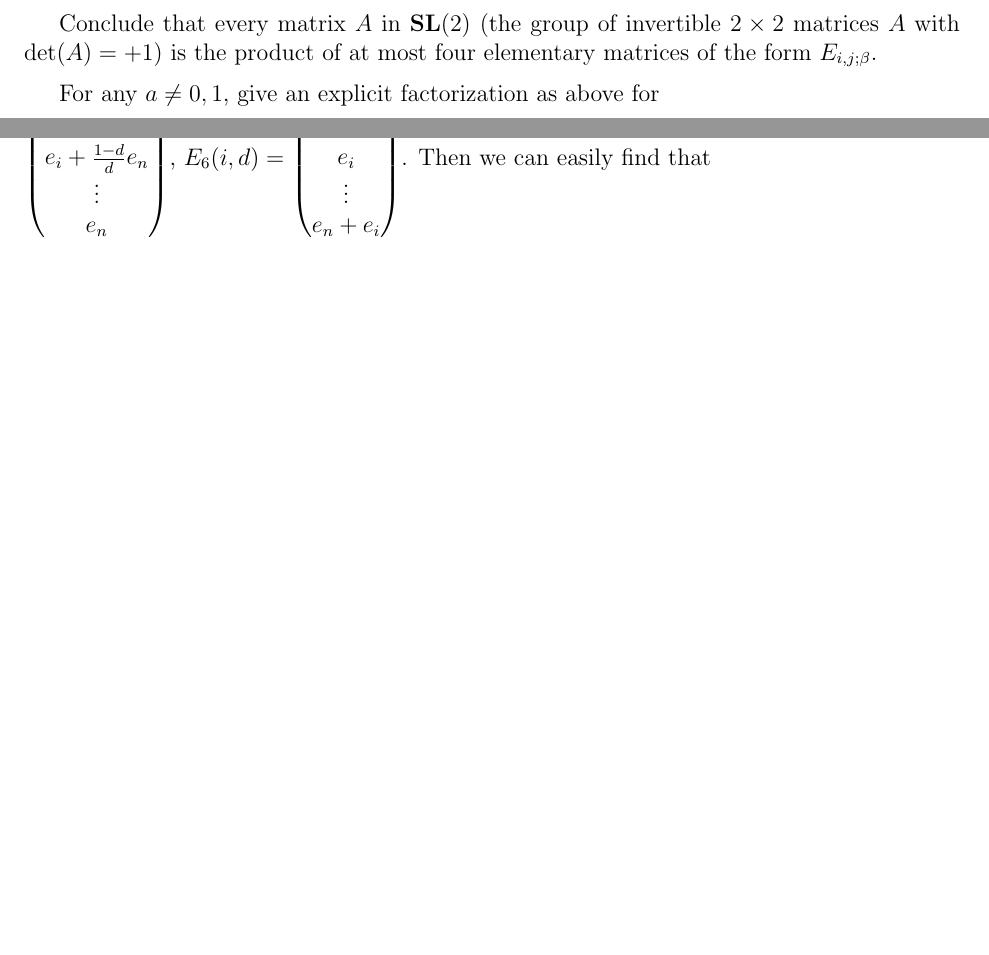
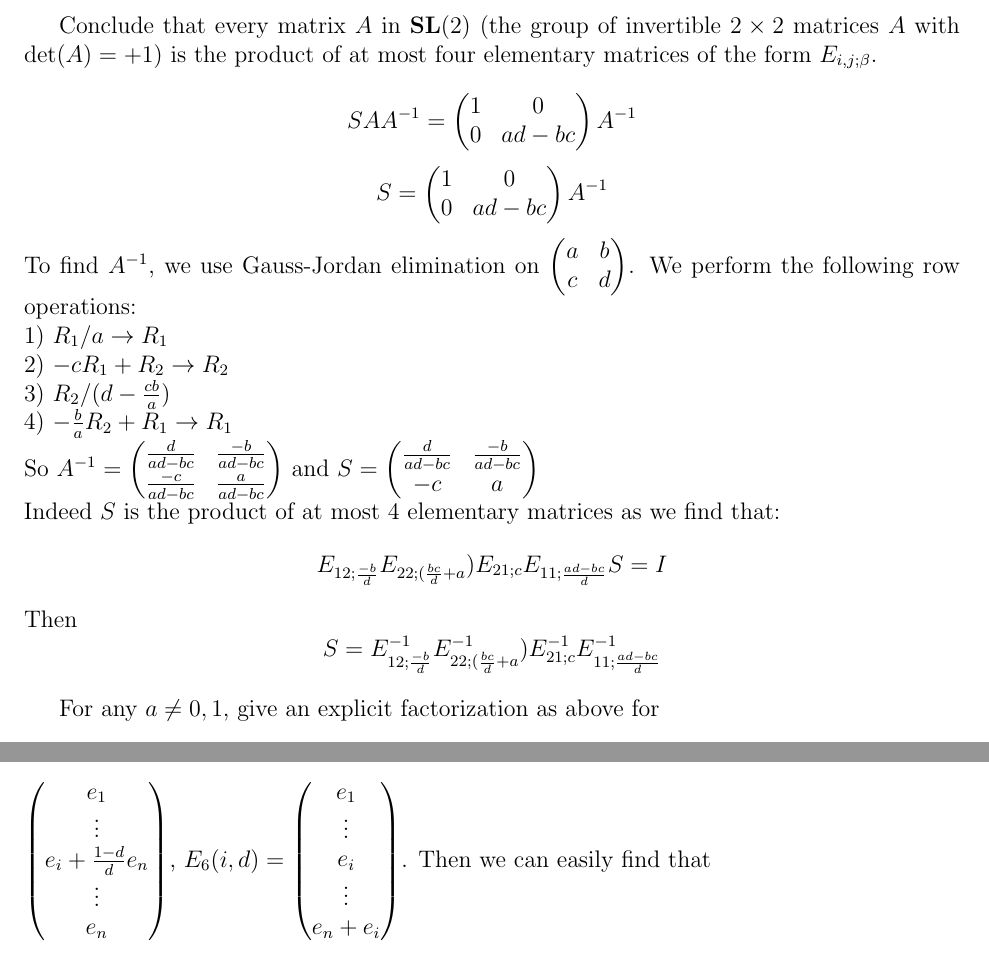
Before and after one commit to rmanzur/CIS515_HW4, a LaTeX problem sheet (HW4.tex): two parts of pages 4 and 6 of 11, joined at a grey line, cut so that both start at the same text, the shorter picture padded with empty space. Compiled offline with pdfLaTeX.

Commit message:
Add B3.1

```diff
--- a/HW4.tex
+++ b/HW4.tex
@@ -233,6 +233,32 @@ Conclude that every matrix $A$ in $\mathbf{SL}(2)$
 $\det(A) = +1$)  is the product of
 at most four elementary matrices
 of the form $E_{i, j; \beta}$.
+
+$$ S A A^{-1} = \begin{pmatrix}
+1 & 0 \\ 0 & ad - bc
+\end{pmatrix}A^{-1}$$
+$$ S = \begin{pmatrix}
+1 & 0 \\ 0 & ad - bc
+\end{pmatrix}A^{-1}$$
+To find $A^{-1}$, we use Gauss-Jordan elimination on $\begin{pmatrix}
+a & b \\ c & d
+\end{pmatrix}$.
+We perform the following row operations:\\
+1) $R_1/a \rightarrow R_1$\\
+2) $-cR_1 + R_2 \rightarrow R_2$\\
+3) $R_2/(d - \frac{cb}{a}) $\\
+4) $-\frac{b}{a}R_2 + R_1 \rightarrow R_1$\\
+So $A^{-1} = \begin{pmatrix}
+\frac{d}{ad - bc} & \frac{-b}{ad - bc}\\
+\frac{-c}{ad - bc} & \frac{a}{ad - bc}
+\end{pmatrix}$ and $S = \begin{pmatrix}
+\frac{d}{ad - bc} & \frac{-b}{ad - bc}\\
+-c & a
+\end{pmatrix}$
+\\
+Indeed $S$ is the product of at most 4 elementary matrices as we find that:
+$$E_{12;\frac{-b}{d}}E_{22;(\frac{bc}{d} +a})E_{21;c}E_{11;\frac{ad - bc}{d}}S = I$$
+Then $$ S = E^{-1}_{12;\frac{-b}{d}}E^{-1}_{22;(\frac{bc}{d} +a})E^{-1}_{21;c}E^{-1}_{11;\frac{ad - bc}{d}}$$
 
 \medskip
 For any $a\not= 0, 1$, give an explicit factorization as above for
```
